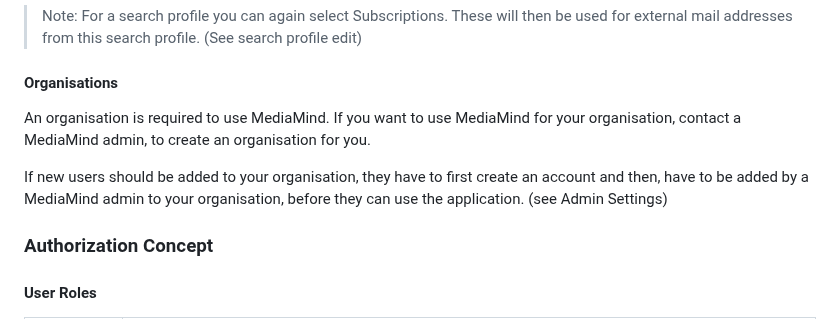
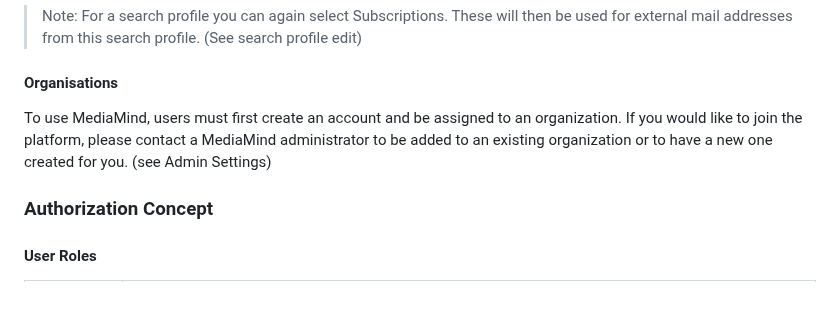
Before and after one commit to jst-seminar-rostlab-tum/eutop-mediamind, a Markdown page: docs/USER_GUIDE.md, the part around the change. GitHub-like rendering; blank space fills up the shorter version.

Commit message:
Update docs/USER_GUIDE.md
Co-authored-by: LeonardoZambranoL <76761426+LeonardoZambranoL@users.noreply.github.com>

```diff
--- a/docs/USER_GUIDE.md
+++ b/docs/USER_GUIDE.md
@@ -26,9 +26,7 @@ If you do not have a valid subscription, you will still receive summaries of art
 
 #### Organisations
 
-An organisation is required to use MediaMind. If you want to use MediaMind for your organisation, contact a MediaMind admin, to create an organisation for you.
-
-If new users should be added to your organisation, they have to first create an account and then, have to be added by a MediaMind admin to your organisation, before they can use the application.
+To use MediaMind, users must first create an account and be assigned to an organization. If you would like to join the platform, please contact a MediaMind administrator to be added to an existing organization or to have a new one created for you.
 (see Admin Settings)
 
 ### Authorization Concept
```
